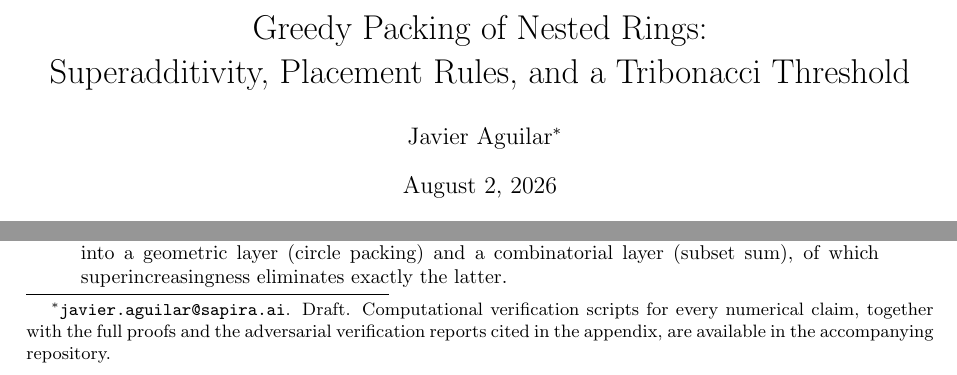
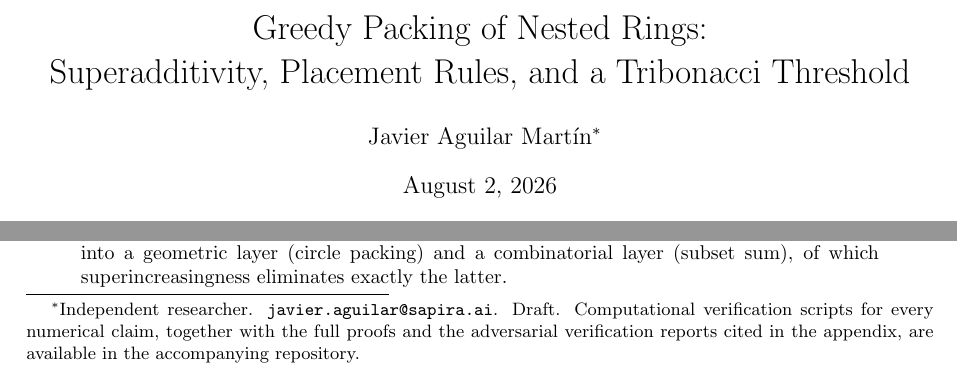
Before and after one commit to JaviMaligno/calamares, a LaTeX paper (paper/main.tex): two parts of page 1 of 16, joined at a grey line, cut so that both start at the same text. Compiled offline with pdfLaTeX.

Commit message:
Autor definitivo: Javier Aguilar Martin, investigador independiente
Co-Authored-By: Claude Fable 5 <noreply@anthropic.com>

```diff
--- a/paper/main.tex
+++ b/paper/main.tex
@@ -19,10 +19,11 @@
 \newcommand{\R}{\mathbb{R}}
 
 \title{Greedy Packing of Nested Rings:\\ Superadditivity, Placement Rules, and a Tribonacci Threshold}
-\author{Javier Aguilar\thanks{\texttt{javier.aguilar@sapira.ai}. Draft.
-Computational verification scripts for every numerical claim, together with
-the full proofs and the adversarial verification reports cited in the
-appendix, are available in the accompanying repository.}}
+\author{Javier Aguilar Mart\'in\thanks{Independent researcher.
+\texttt{javier.aguilar@sapira.ai}. Draft. Computational verification scripts
+for every numerical claim, together with the full proofs and the adversarial
+verification reports cited in the appendix, are available in the
+accompanying repository.}}
 \date{\today}
 
 \begin{document}
```
Also changed, not shown: paper/calamares_draft.pdf, paper/main.pdf.
